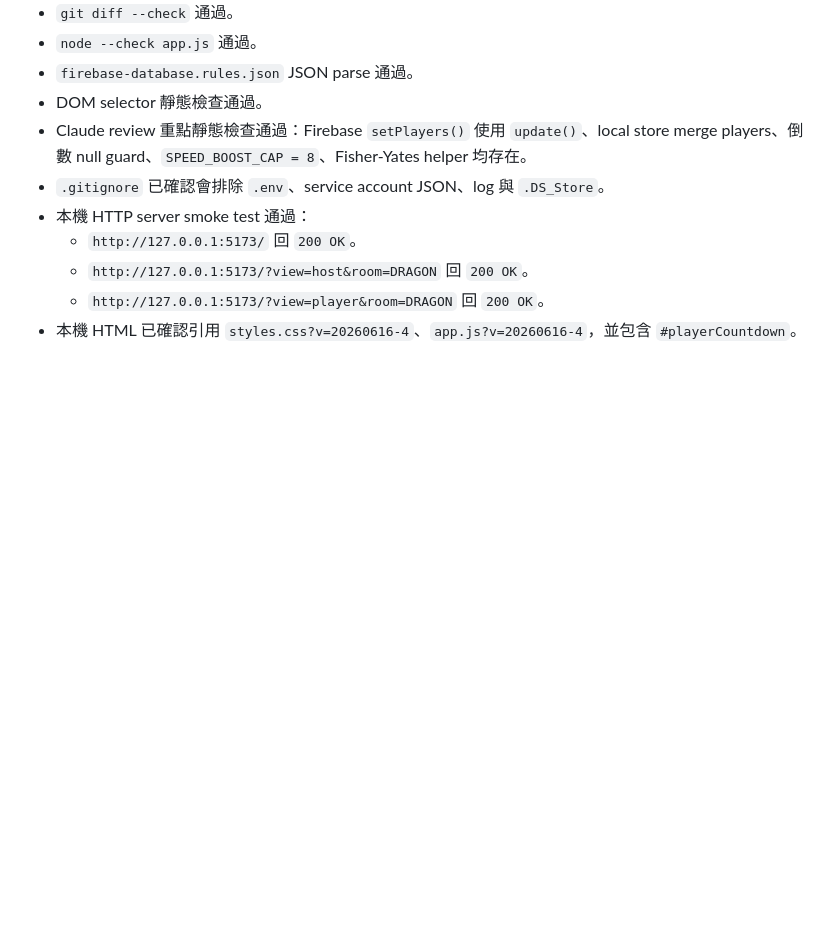
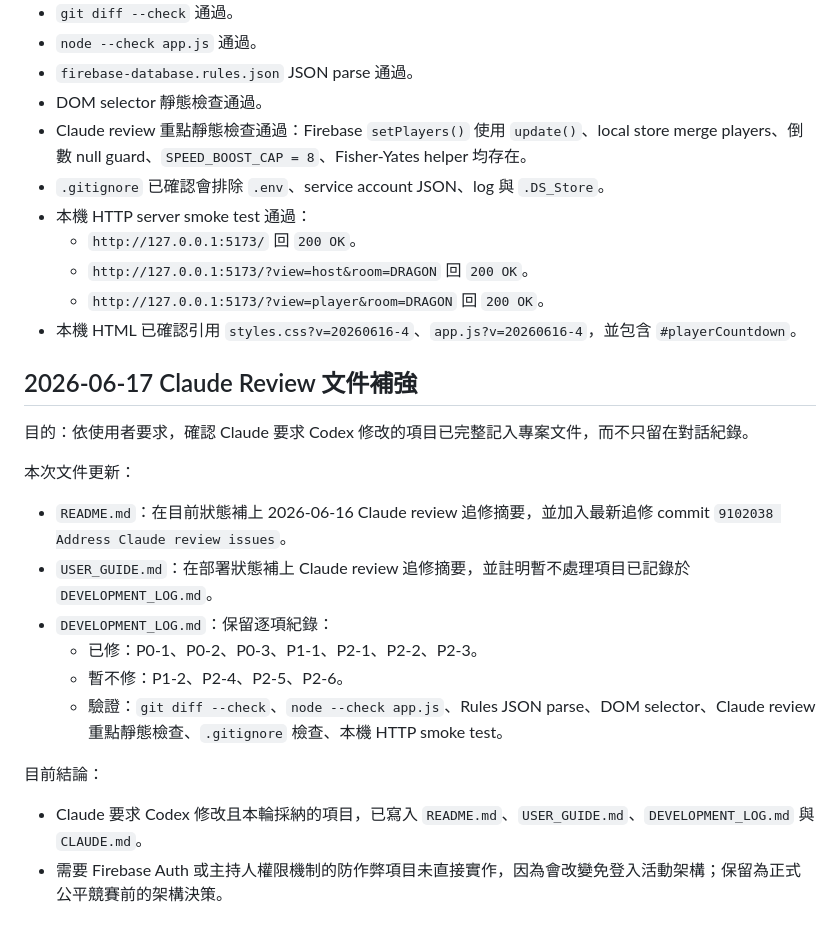
Before and after one commit to jesuswaytaipeisrv/dragon-boat-race, a Markdown page: DEVELOPMENT_LOG.md, the part around the change. Rendered like a GitHub page; blank space fills up the shorter version.

```diff
--- a/DEVELOPMENT_LOG.md
+++ b/DEVELOPMENT_LOG.md
@@ -520,3 +520,21 @@ http://127.0.0.1:5173/?view=host&room=LIVEO9&wake=1
   - `http://127.0.0.1:5173/?view=host&room=DRAGON` 回 `200 OK`。
   - `http://127.0.0.1:5173/?view=player&room=DRAGON` 回 `200 OK`。
 - 本機 HTML 已確認引用 `styles.css?v=20260616-4`、`app.js?v=20260616-4`，並包含 `#playerCountdown`。
+
+## 2026-06-17 Claude Review 文件補強
+
+目的：依使用者要求，確認 Claude 要求 Codex 修改的項目已完整記入專案文件，而不只留在對話紀錄。
+
+本次文件更新：
+
+- `README.md`：在目前狀態補上 2026-06-16 Claude review 追修摘要，並加入最新追修 commit `9102038 Address Claude review issues`。
+- `USER_GUIDE.md`：在部署狀態補上 Claude review 追修摘要，並註明暫不處理項目已記錄於 `DEVELOPMENT_LOG.md`。
+- `DEVELOPMENT_LOG.md`：保留逐項紀錄：
+  - 已修：P0-1、P0-2、P0-3、P1-1、P2-1、P2-2、P2-3。
+  - 暫不修：P1-2、P2-4、P2-5、P2-6。
+  - 驗證：`git diff --check`、`node --check app.js`、Rules JSON parse、DOM selector、Claude review 重點靜態檢查、`.gitignore` 檢查、本機 HTTP smoke test。
+
+目前結論：
+
+- Claude 要求 Codex 修改且本輪採納的項目，已寫入 `README.md`、`USER_GUIDE.md`、`DEVELOPMENT_LOG.md` 與 `CLAUDE.md`。
+- 需要 Firebase Auth 或主持人權限機制的防作弊項目未直接實作，因為會改變免登入活動架構；保留為正式公平競賽前的架構決策。
```
Also changed, not shown: README.md (+7 -0 lines), USER_GUIDE.md (+9 -1 lines).
